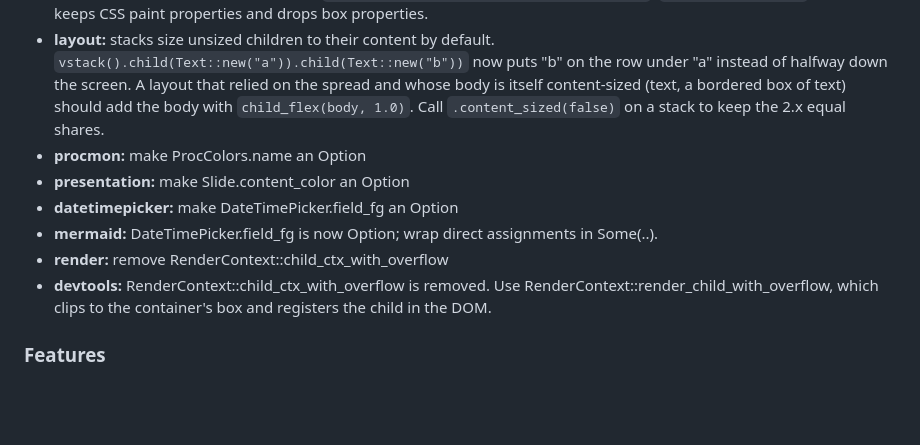
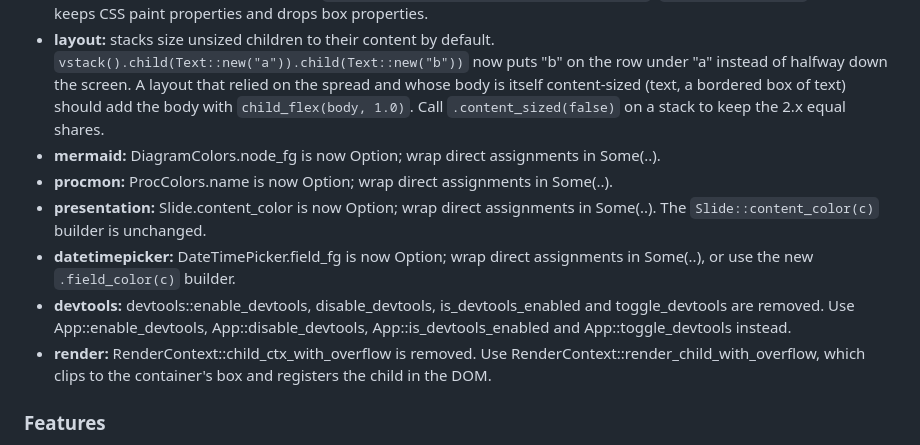
Before and after one commit to hawk90/revue, a Markdown page: CHANGELOG.md, the part around the change. Rendered like a GitHub page; blank space fills up the shorter version.

Commit message:
docs(changelog): pair each 3.0.0 breaking change with its own note

```diff
--- a/CHANGELOG.md
+++ b/CHANGELOG.md
@@ -12,12 +12,12 @@ and this project adheres to [Semantic Versioning](https://semver.org/spec/v2.0.0
 
 * **app:** AppBuilder::dom_from_render and AppBuilder::css_layout default to true. Stylesheet rules written for widgets below the root now take effect, a node's CSS background fills its box, :hover follows the pointer and a left click moves :focus. A custom container that paints children with child.render(ctx) instead of ctx.render_child(..) gives them no DOM node. To keep 2.x behavior, build with `.dom_from_render(false).css_layout(false)`; `.css_layout(false)` alone keeps CSS paint properties and drops box properties.
 * **layout:** stacks size unsized children to their content by default. `vstack().child(Text::new("a")).child(Text::new("b"))` now puts "b" on the row under "a" instead of halfway down the screen. A layout that relied on the spread and whose body is itself content-sized (text, a bordered box of text) should add the body with `child_flex(body, 1.0)`. Call `.content_sized(false)` on a stack to keep the 2.x equal shares.
-* **procmon:** make ProcColors.name an Option<Color>
-* **presentation:** make Slide.content_color an Option<Color>
-* **datetimepicker:** make DateTimePicker.field_fg an Option<Color>
-* **mermaid:** DateTimePicker.field_fg is now Option<Color>; wrap direct assignments in Some(..).
-* **render:** remove RenderContext::child_ctx_with_overflow
-* **devtools:** RenderContext::child_ctx_with_overflow is removed. Use RenderContext::render_child_with_overflow, which clips to the container's box and registers the child in the DOM.
+* **mermaid:** DiagramColors.node_fg is now Option<Color>; wrap direct assignments in Some(..).
+* **procmon:** ProcColors.name is now Option<Color>; wrap direct assignments in Some(..).
+* **presentation:** Slide.content_color is now Option<Color>; wrap direct assignments in Some(..). The `Slide::content_color(c)` builder is unchanged.
+* **datetimepicker:** DateTimePicker.field_fg is now Option<Color>; wrap direct assignments in Some(..), or use the new `.field_color(c)` builder.
+* **devtools:** devtools::enable_devtools, disable_devtools, is_devtools_enabled and toggle_devtools are removed. Use App::enable_devtools, App::disable_devtools, App::is_devtools_enabled and App::toggle_devtools instead.
+* **render:** RenderContext::child_ctx_with_overflow is removed. Use RenderContext::render_child_with_overflow, which clips to the container's box and registers the child in the DOM.
 
 ### Features
 
```
